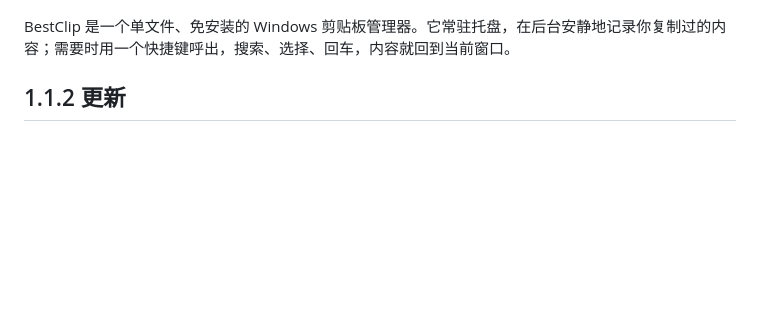
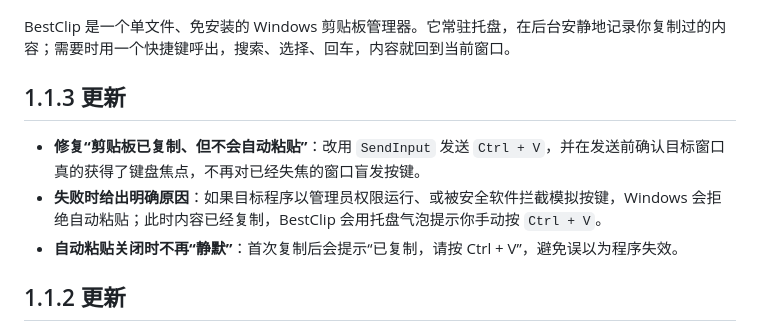
Before and after one commit to langlimumu/bestClip, a Markdown page: README.md, the part around the change. GitHub-like rendering; blank space fills up the shorter version.

Commit message:
BestClip 1.1.3: reliable auto-paste with focus verification

```diff
--- a/README.md
+++ b/README.md
@@ -5,6 +5,12 @@
 ![BestClip 主界面](docs/main.png)
 
 BestClip 是一个单文件、免安装的 Windows 剪贴板管理器。它常驻托盘，在后台安静地记录你复制过的内容；需要时用一个快捷键呼出，搜索、选择、回车，内容就回到当前窗口。
+
+## 1.1.3 更新
+
+- **修复“剪贴板已复制、但不会自动粘贴”**：改用 `SendInput` 发送 `Ctrl + V`，并在发送前确认目标窗口真的获得了键盘焦点，不再对已经失焦的窗口盲发按键。
+- **失败时给出明确原因**：如果目标程序以管理员权限运行、或被安全软件拦截模拟按键，Windows 会拒绝自动粘贴；此时内容已经复制，BestClip 会用托盘气泡提示你手动按 `Ctrl + V`。
+- **自动粘贴关闭时不再“静默”**：首次复制后会提示“已复制，请按 Ctrl + V”，避免误以为程序失效。
 
 ## 1.1.2 更新
 
```
Also changed, not shown: docs/settings.png, 6 other files.
